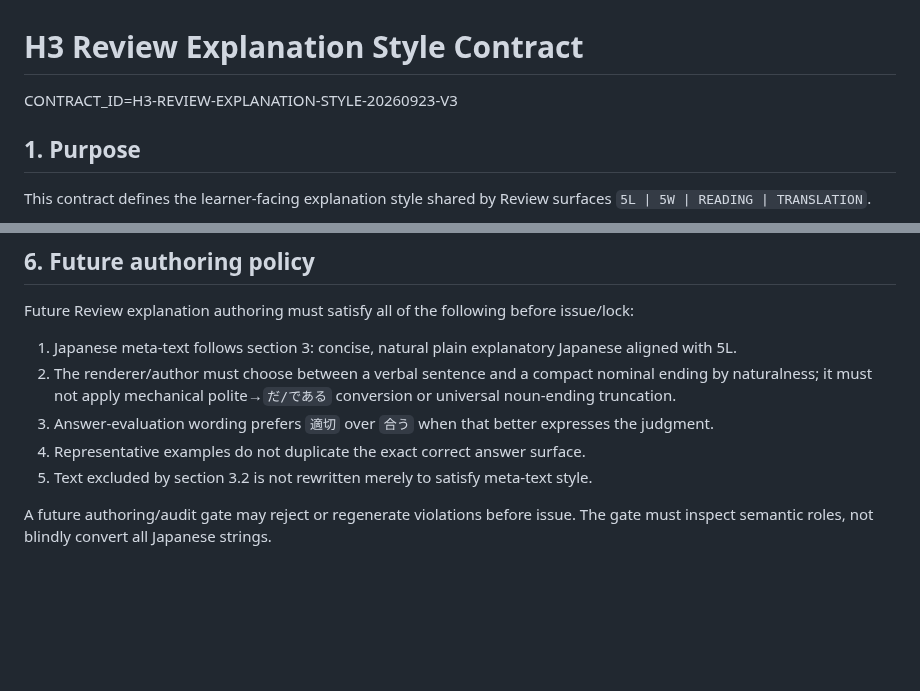
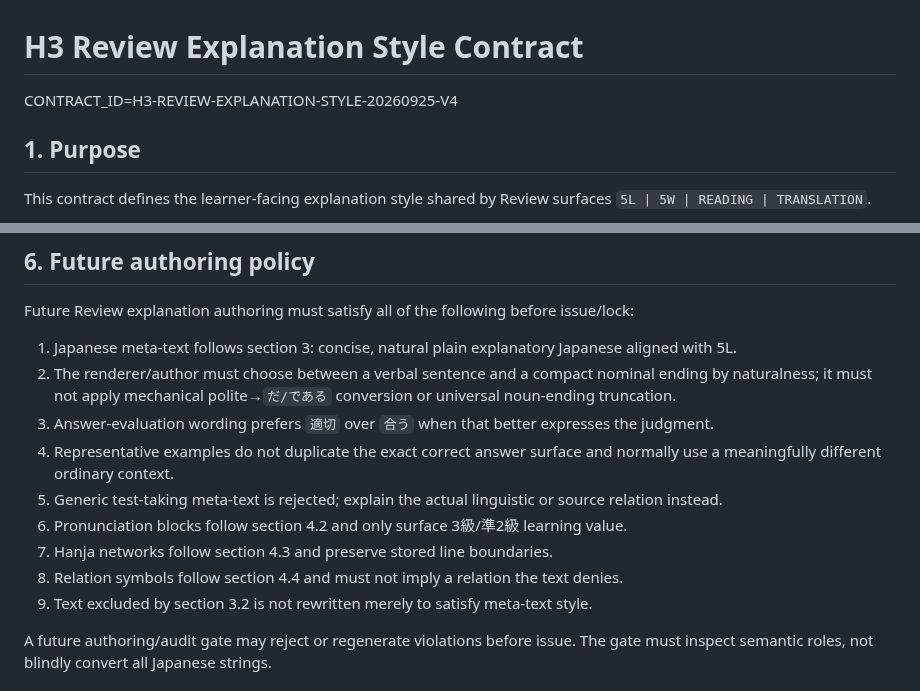
Before and after one commit to bsi-fujimoto-akinari/hangul_azure_tts, a Markdown page: H3_REVIEW_EXPLANATION_STYLE_CONTRACT.md, 2 parts joined by grey strips. Rendered like a GitHub page; blank space fills up the shorter version.

```diff
--- a/H3_REVIEW_EXPLANATION_STYLE_CONTRACT.md
+++ b/H3_REVIEW_EXPLANATION_STYLE_CONTRACT.md
@@ -1,6 +1,6 @@
 # H3 Review Explanation Style Contract
 
-CONTRACT_ID=H3-REVIEW-EXPLANATION-STYLE-20260923-V3
+CONTRACT_ID=H3-REVIEW-EXPLANATION-STYLE-20260925-V4
 
 ## 1. Purpose
 
@@ -166,8 +239,14 @@ Future Review explanation authoring must satisfy all of the following before iss
    or universal noun-ending truncation.
 3. Answer-evaluation wording prefers `適切` over `合う` when that better expresses
    the judgment.
-4. Representative examples do not duplicate the exact correct answer surface.
-5. Text excluded by section 3.2 is not rewritten merely to satisfy meta-text style.
+4. Representative examples do not duplicate the exact correct answer surface and
+   normally use a meaningfully different ordinary context.
+5. Generic test-taking meta-text is rejected; explain the actual linguistic or source
+   relation instead.
+6. Pronunciation blocks follow section 4.2 and only surface 3級/準2級 learning value.
+7. Hanja networks follow section 4.3 and preserve stored line boundaries.
+8. Relation symbols follow section 4.4 and must not imply a relation the text denies.
+9. Text excluded by section 3.2 is not rewritten merely to satisfy meta-text style.
 
 A future authoring/audit gate may reject or regenerate violations before issue. The
 gate must inspect semantic roles, not blindly convert all Japanese strings.
```
Also changed, not shown: other parts of H3_REVIEW_EXPLANATION_STYLE_CONTRACT.md (+73 -0 lines).
